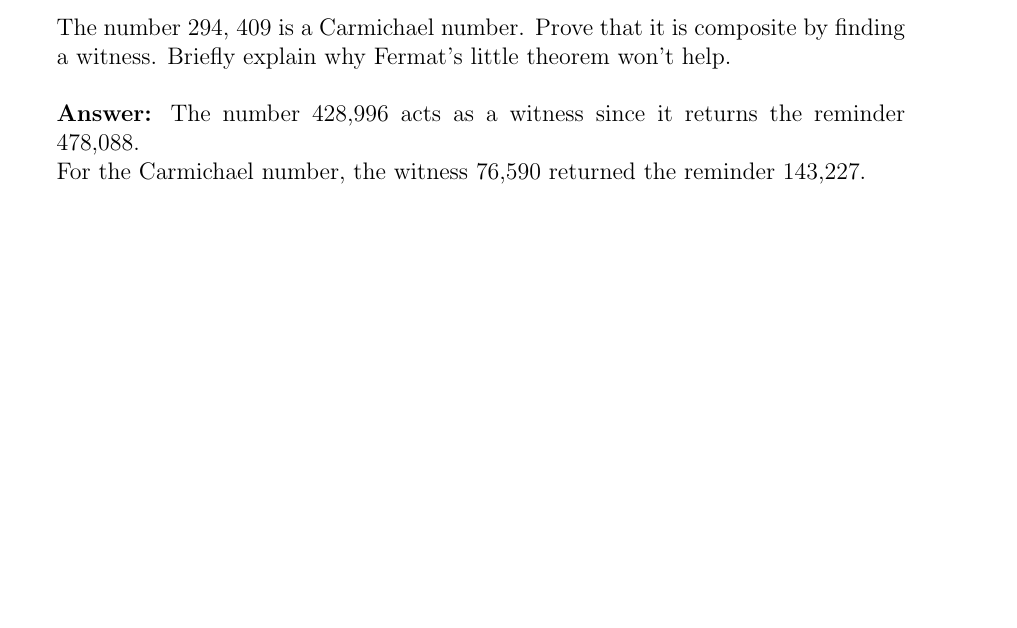
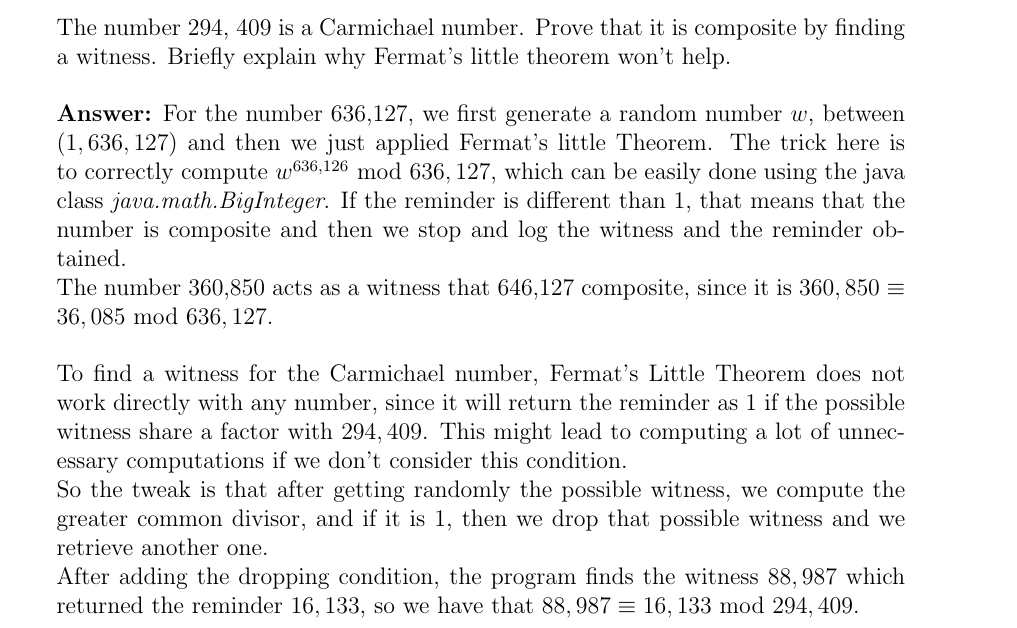
Before and after one commit to cesarnda/workspace, a LaTeX problem sheet (Harvard/Data Structures And Algorithms/Harvard-Algorithms-ProblemSet06/Cesar_Agustin_Garcia_Vazquez_Problem_Set_06.tex): part of page 2 of 3, cut so that both start at the same text, the shorter picture padded with empty space. The pictures show the PDF file Harvard/Data Structures And Algorithms/Harvard-Algorithms-ProblemSet06/Cesar_Agustin_Garcia_Vazquez_Problem_Set_06.pdf that the author committed with the source.

Commit message:
Completing question 4

```diff
--- a/Harvard/Data Structures And Algorithms/Harvard-Algorithms-ProblemSet06/Cesar_Agustin_Garcia_Vazquez_Problem_Set_06.tex
+++ b/Harvard/Data Structures And Algorithms/Harvard-Algorithms-ProblemSet06/Cesar_Agustin_Garcia_Vazquez_Problem_Set_06.tex
@@ -59,9 +59,13 @@
 	\\
 	The number 294, 409 is a Carmichael number. Prove that it is composite by finding a witness. Briefly explain why Fermat's little theorem won't help. \\
 	\\
-	\textbf{Answer:} The number 428,996 acts as a witness since it returns the reminder 478,088.
+	\textbf{Answer:}  For the number 636,127, we first generate a random number $w$, between $(1, 636,127)$ and then we just applied Fermat's little Theorem. The trick here is to correctly compute $w^{636,126} \mbox{ mod } 636,127$, which can be easily done using the java class \textit{java.math.BigInteger}. If the reminder is different than 1, that means that the number is composite and then we stop and log the witness and the reminder obtained. \\
+	The number 360,850 acts as a witness that 646,127 composite, since it is $360,850 \equiv 36,085 \mbox{ mod } 636,127$.\\
 	\\
-	For the Carmichael number, the witness 76,590 returned the reminder 143,227.
+	To find a witness for the Carmichael number, Fermat's Little Theorem does not work directly with any number, since it will return the reminder as 1 if the possible witness share a factor with $294,409$. This might lead to computing a lot of unnecessary computations if we don't consider this condition. \\
+	So the tweak is that after getting randomly the possible witness, we compute the greater common divisor, and if it is 1, then we drop that possible witness and we retrieve another one. \\
+	After adding the dropping condition, the program finds the witness $88,987$ which returned the reminder $16,133$, so we have that $88,987 \equiv 16,133 \mbox{ mod }294,409$.
+
 	\item My RSA public key is (46947848749720430529628739081, 37267486263679235062064536973). Convert the message
 	\begin{center}
 	Give me an A
```
Also changed, not shown: Harvard/Data Structures And Algorithms/Harvard-Algorithms-ProblemSet06/Cesar_Agustin_Garcia_Vazquez_Problem_Set_06.pdf, 2 other files.
